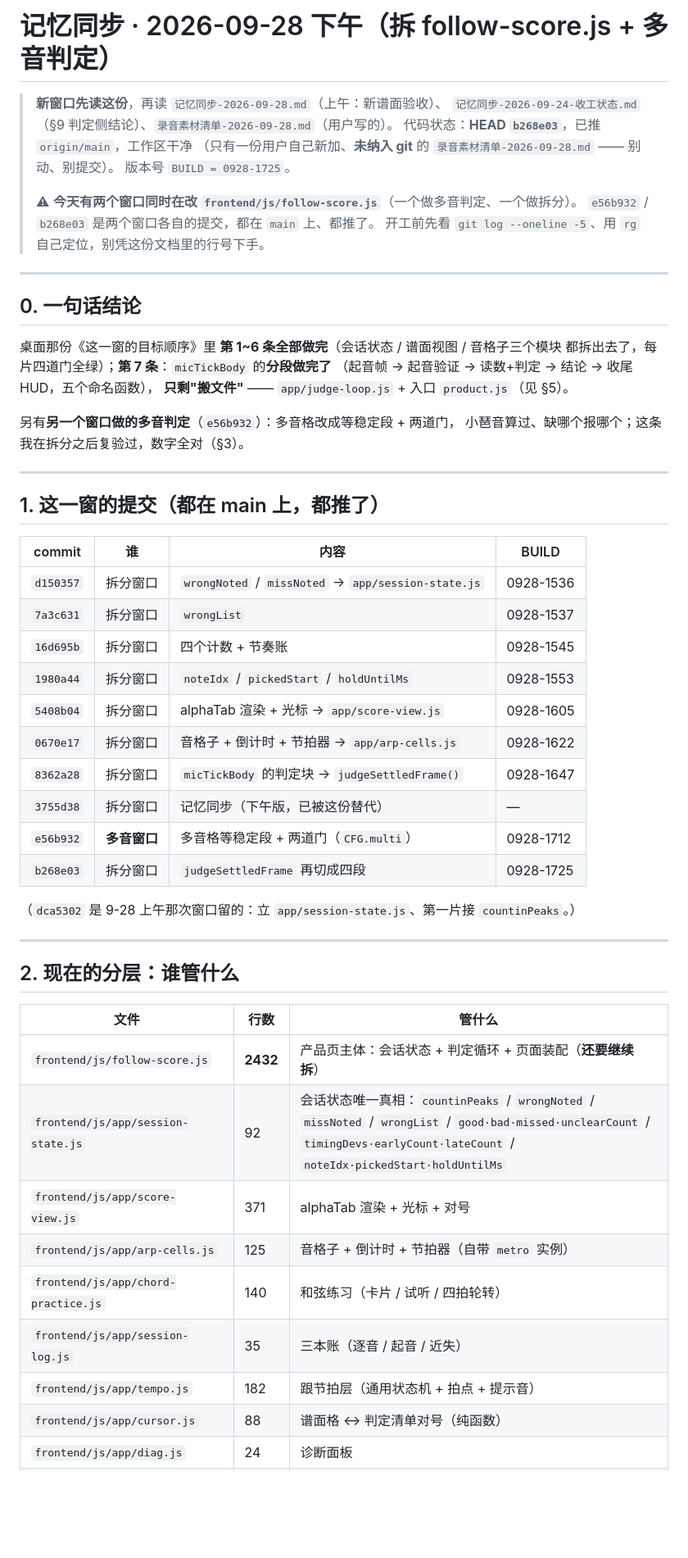
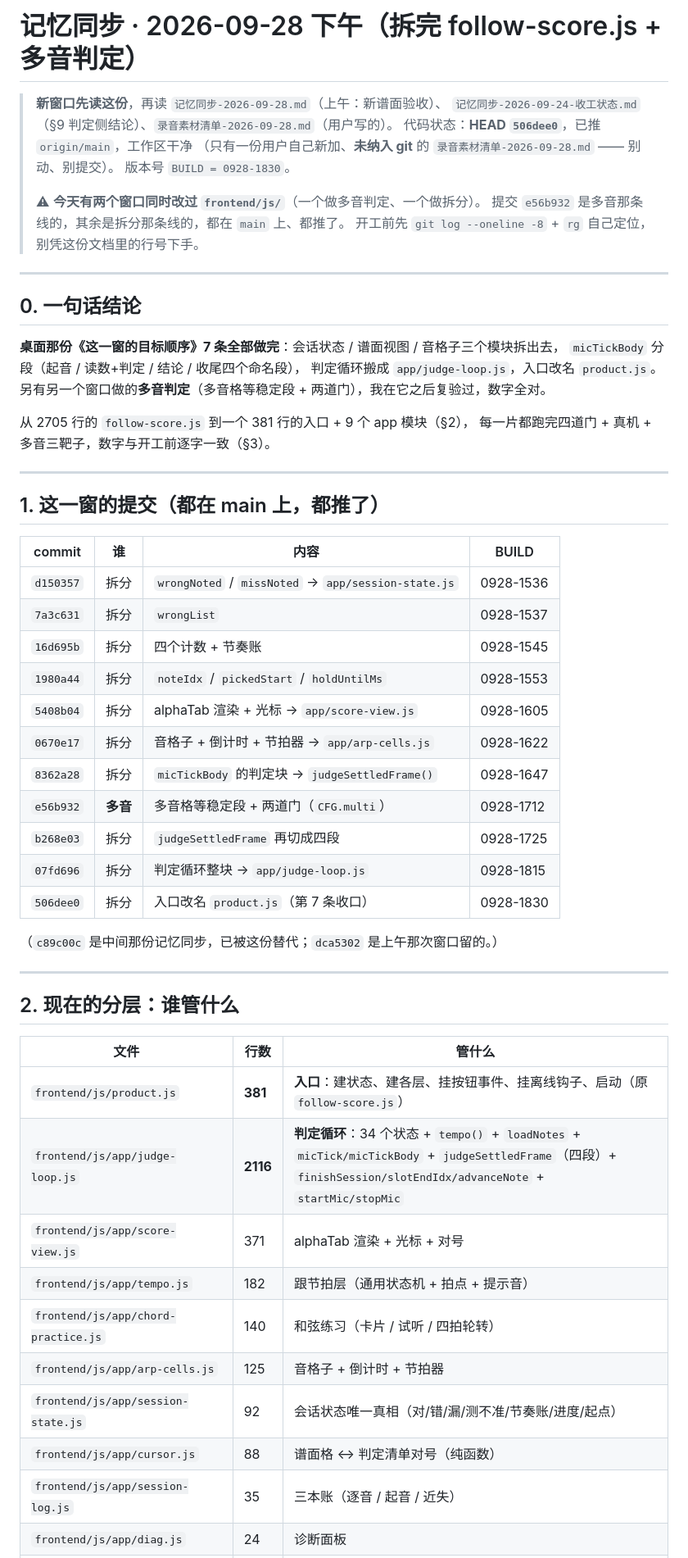
Before and after one commit to Andy-Dufrense/GuitarFollowLab, a Markdown page: 记忆同步-2026-09-28-下午.md, the part around one of its changes. Shown at 82% size. Drawn GitHub-style; blank space fills up the shorter version.

Commit message:
docs(记忆): 下午进度同步（7 条全做完：拆到 product.js + app/judge-loop.js）

```diff
--- a/记忆同步-2026-09-28-下午.md
+++ b/记忆同步-2026-09-28-下午.md
@@ -1,26 +1,26 @@
-# 记忆同步 · 2026-09-28 下午（拆 follow-score.js + 多音判定）
+# 记忆同步 · 2026-09-28 下午（拆完 follow-score.js + 多音判定）
 
 > **新窗口先读这份**，再读 `记忆同步-2026-09-28.md`（上午：新谱面验收）、
 > `记忆同步-2026-09-24-收工状态.md`（§9 判定侧结论）、`录音素材清单-2026-09-28.md`（用户写的）。
-> 代码状态：**HEAD `b268e03`**，已推 `origin/main`，工作区干净
+> 代码状态：**HEAD `506dee0`**，已推 `origin/main`，工作区干净
 > （只有一份用户自己新加、**未纳入 git** 的 `录音素材清单-2026-09-28.md` —— 别动、别提交）。
-> 版本号 `BUILD = 0928-1725`。
+> 版本号 `BUILD = 0928-1830`。
 >
-> ⚠ **今天有两个窗口同时在改 `frontend/js/follow-score.js`**（一个做多音判定、一个做拆分）。
-> `e56b932` / `b268e03` 是两个窗口各自的提交，都在 `main` 上、都推了。
-> 开工前先看 `git log --oneline -5`、用 `rg` 自己定位，别凭这份文档里的行号下手。
+> ⚠ **今天有两个窗口同时改过 `frontend/js/`**（一个做多音判定、一个做拆分）。
+> 提交 `e56b932` 是多音那条线的，其余是拆分那条线的，都在 `main` 上、都推了。
+> 开工前先 `git log --oneline -8` + `rg` 自己定位，别凭这份文档里的行号下手。
 
 ---
 
 ## 0. 一句话结论
 
-桌面那份《这一窗的目标顺序》里 **第 1~6 条全部做完**（会话状态 / 谱面视图 / 音格子三个模块
-都拆出去了，每片四道门全绿）；**第 7 条**：`micTickBody` 的**分段做完了**
-（起音帧 → 起音验证 → 读数+判定 → 结论 → 收尾 HUD，五个命名函数），
-**只剩"搬文件"** —— `app/judge-loop.js` + 入口 `product.js`（见 §5）。
+**桌面那份《这一窗的目标顺序》7 条全部做完**：会话状态 / 谱面视图 / 音格子三个模块拆出去，
+`micTickBody` 分段（起音 / 读数+判定 / 结论 / 收尾四个命名段），
+判定循环搬成 `app/judge-loop.js`，入口改名 `product.js`。
+另有另一个窗口做的**多音判定**（多音格等稳定段 + 两道门），我在它之后复验过，数字全对。
 
-另有**另一个窗口做的多音判定**（`e56b932`）：多音格改成等稳定段 + 两道门，
-小琶音算过、缺哪个报哪个；这条我在拆分之后复验过，数字全对（§3）。
+从 2705 行的 `follow-score.js` 到一个 381 行的入口 + 9 个 app 模块（§2），
+每一片都跑完四道门 + 真机 + 多音三靶子，数字与开工前逐字一致（§3）。
 
 ---
 
@@ -28,18 +28,19 @@
 
 | commit | 谁 | 内容 | BUILD |
 |---|---|---|---|
-| `d150357` | 拆分窗口 | `wrongNoted` / `missNoted` → `app/session-state.js` | 0928-1536 |
-| `7a3c631` | 拆分窗口 | `wrongList` | 0928-1537 |
-| `16d695b` | 拆分窗口 | 四个计数 + 节奏账 | 0928-1545 |
-| `1980a44` | 拆分窗口 | `noteIdx` / `pickedStart` / `holdUntilMs` | 0928-1553 |
-| `5408b04` | 拆分窗口 | alphaTab 渲染 + 光标 → `app/score-view.js` | 0928-1605 |
-| `0670e17` | 拆分窗口 | 音格子 + 倒计时 + 节拍器 → `app/arp-cells.js` | 0928-1622 |
-| `8362a28` | 拆分窗口 | `micTickBody` 的判定块 → `judgeSettledFrame()` | 0928-1647 |
-| `3755d38` | 拆分窗口 | 记忆同步（下午版，已被这份替代） | — |
-| `e56b932` | **多音窗口** | 多音格等稳定段 + 两道门（`CFG.multi`） | 0928-1712 |
-| `b268e03` | 拆分窗口 | `judgeSettledFrame` 再切成四段 | 0928-1725 |
+| `d150357` | 拆分 | `wrongNoted` / `missNoted` → `app/session-state.js` | 0928-1536 |
+| `7a3c631` | 拆分 | `wrongList` | 0928-1537 |
+| `16d695b` | 拆分 | 四个计数 + 节奏账 | 0928-1545 |
+| `1980a44` | 拆分 | `noteIdx` / `pickedStart` / `holdUntilMs` | 0928-1553 |
+| `5408b04` | 拆分 | alphaTab 渲染 + 光标 → `app/score-view.js` | 0928-1605 |
+| `0670e17` | 拆分 | 音格子 + 倒计时 + 节拍器 → `app/arp-cells.js` | 0928-1622 |
+| `8362a28` | 拆分 | `micTickBody` 的判定块 → `judgeSettledFrame()` | 0928-1647 |
+| `e56b932` | **多音** | 多音格等稳定段 + 两道门（`CFG.multi`） | 0928-1712 |
+| `b268e03` | 拆分 | `judgeSettledFrame` 再切成四段 | 0928-1725 |
+| `07fd696` | 拆分 | 判定循环整块 → `app/judge-loop.js` | 0928-1815 |
+| `506dee0` | 拆分 | 入口改名 `product.js`（第 7 条收口） | 0928-1830 |
 
-（`dca5302` 是 9-28 上午那次窗口留的：立 `app/session-state.js`、第一片接 `countinPeaks`。）
+（`c89c00c` 是中间那份记忆同步，已被这份替代；`dca5302` 是上午那次窗口留的。）
 
 ---
 
@@ -47,12 +48,13 @@
 
 | 文件 | 行数 | 管什么 |
 |---|---|---|
-| `frontend/js/follow-score.js` | **2432** | 产品页主体：会话状态 + 判定循环 + 页面装配（**还要继续拆**） |
-| `frontend/js/app/session-state.js` | 92 | 会话状态唯一真相：`countinPeaks` / `wrongNoted` / `missNoted` / `wrongList` / `good·bad·missed·unclearCount` / `timingDevs·earlyCount·lateCount` / `noteIdx·pickedStart·holdUntilMs` |
+| `frontend/js/product.js` | **381** | **入口**：建状态、建各层、挂按钮事件、挂离线钩子、启动（原 `follow-score.js`） |
+| `frontend/js/app/judge-loop.js` | **2116** | **判定循环**：34 个状态 + `tempo()` + `loadNotes` + `micTick/micTickBody` + `judgeSettledFrame`（四段）+ `finishSession/slotEndIdx/advanceNote` + `startMic/stopMic` |
 | `frontend/js/app/score-view.js` | 371 | alphaTab 渲染 + 光标 + 对号 |
-| `frontend/js/app/arp-cells.js` | 125 | 音格子 + 倒计时 + 节拍器（自带 `metro` 实例） |
+| `frontend/js/app/tempo.js` | 182 | 跟节拍层（通用状态机 + 拍点 + 提示音） |
 | `frontend/js/app/chord-practice.js` | 140 | 和弦练习（卡片 / 试听 / 四拍轮转） |
+| `frontend/js/app/arp-cells.js` | 125 | 音格子 + 倒计时 + 节拍器 |
+| `frontend/js/app/session-state.js` | 92 | 会话状态唯一真相（对/错/漏/测不准/节奏账/进度/起点） |
+| `frontend/js/app/cursor.js` | 88 | 谱面格 ↔ 判定清单对号（纯函数） |
 | `frontend/js/app/session-log.js` | 35 | 三本账（逐音 / 起音 / 近失） |
-| `frontend/js/app/tempo.js` | 182 | 跟节拍层（通用状态机 + 拍点 + 提示音） |
-| `frontend/js/app/cursor.js` | 88 | 谱面格 ↔ 判定清单对号（纯函数） |
 | `frontend/js/app/diag.js` | 24 | 诊断面板 |
```
Also changed, not shown: other parts of 记忆同步-2026-09-28-下午.md (+71 -83 lines).
